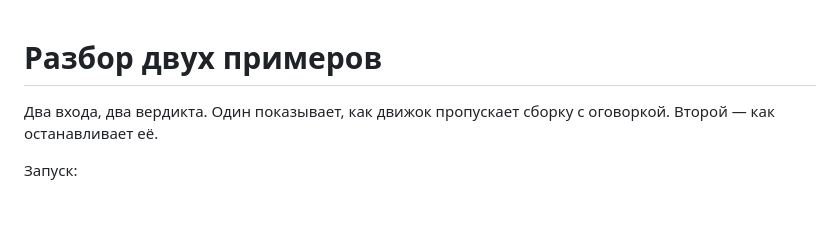
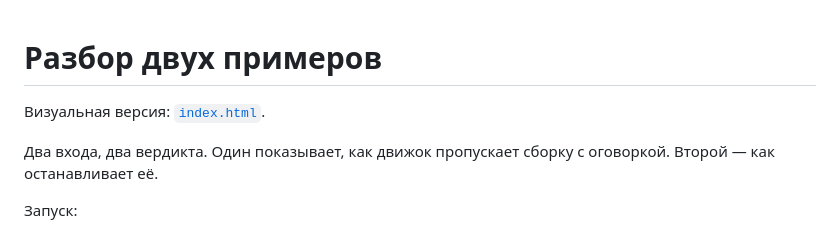
Before and after one commit to jefo/pc-build-ontology, a Markdown page: docs/WALKTHROUGH.md, the part around the change. GitHub-like rendering; blank space fills up the shorter version.

```diff
--- a/docs/WALKTHROUGH.md
+++ b/docs/WALKTHROUGH.md
@@ -1,4 +1,6 @@
 # Разбор двух примеров
+
+Визуальная версия: [`index.html`](index.html).
 
 Два входа, два вердикта. Один показывает, как движок пропускает сборку с оговоркой. Второй — как останавливает её.
 
```
Also changed, not shown: README.md (+27 -0 lines), docs/screenshots/demo-trap.png (added), docs/screenshots/demo-valid.png (added), 7 other files.
